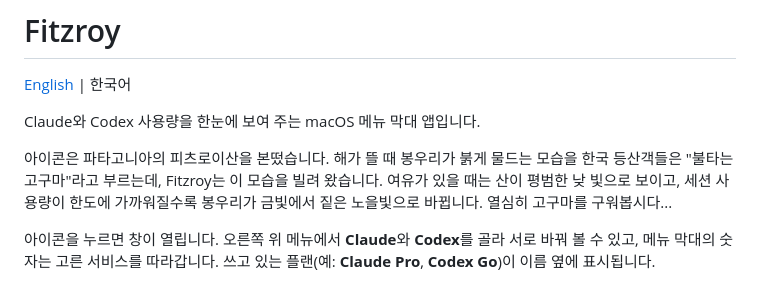
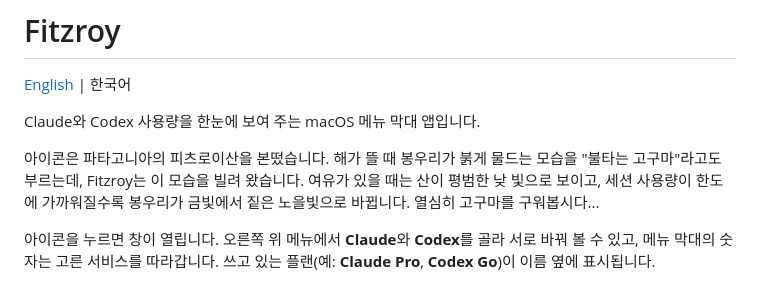
Before and after one commit to honeydragoneye/fitzroy, a Markdown page: README.ko.md, the part around the change. Drawn GitHub-style.

```diff
--- a/README.ko.md
+++ b/README.ko.md
@@ -4,7 +4,7 @@
 
 Claude와 Codex 사용량을 한눈에 보여 주는 macOS 메뉴 막대 앱입니다.
 
-아이콘은 파타고니아의 피츠로이산을 본떴습니다. 해가 뜰 때 봉우리가 붉게 물드는 모습을 한국 등산객들은 "불타는 고구마"라고 부르는데, Fitzroy는 이 모습을 빌려 왔습니다. 여유가 있을 때는 산이 평범한 낮 빛으로 보이고, 세션 사용량이 한도에 가까워질수록 봉우리가 금빛에서 짙은 노을빛으로 바뀝니다.
+아이콘은 파타고니아의 피츠로이산을 본떴습니다. 해가 뜰 때 봉우리가 붉게 물드는 모습을 "불타는 고구마"라고도 부르는데, Fitzroy는 이 모습을 빌려 왔습니다. 여유가 있을 때는 산이 평범한 낮 빛으로 보이고, 세션 사용량이 한도에 가까워질수록 봉우리가 금빛에서 짙은 노을빛으로 바뀝니다.
 열심히 고구마를 구워봅시다...
 
 아이콘을 누르면 창이 열립니다. 오른쪽 위 메뉴에서 **Claude**와 **Codex**를 골라 서로 바꿔 볼 수 있고, 메뉴 막대의 숫자는 고른 서비스를 따라갑니다. 쓰고 있는 플랜(예: **Claude Pro**, **Codex Go**)이 이름 옆에 표시됩니다.
```
Also changed, not shown: README.md (+1 -1 lines).
